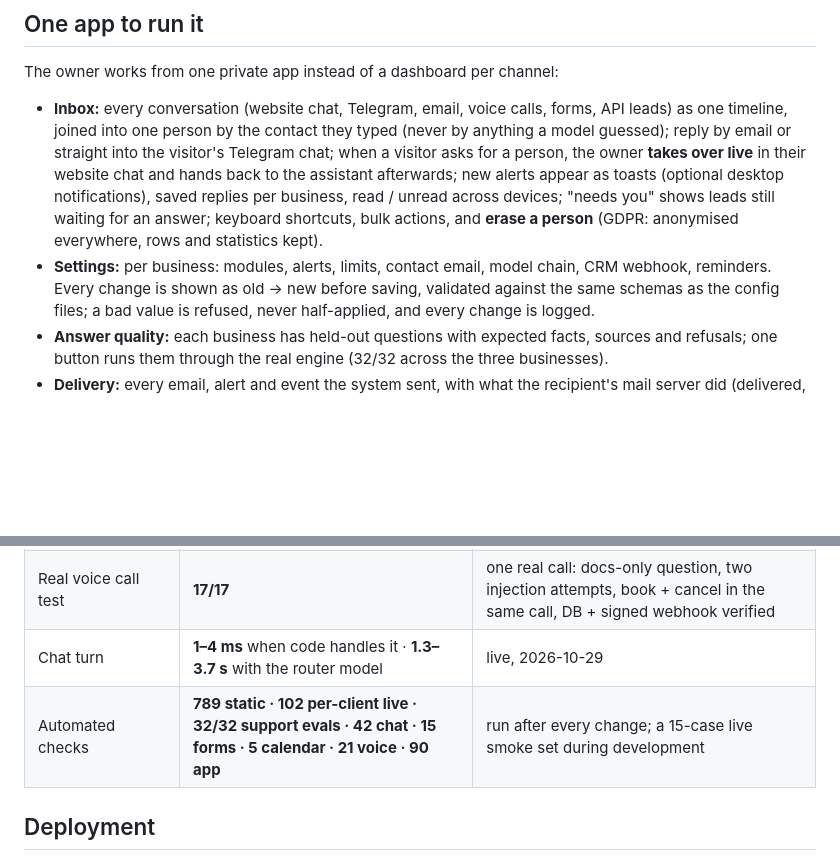
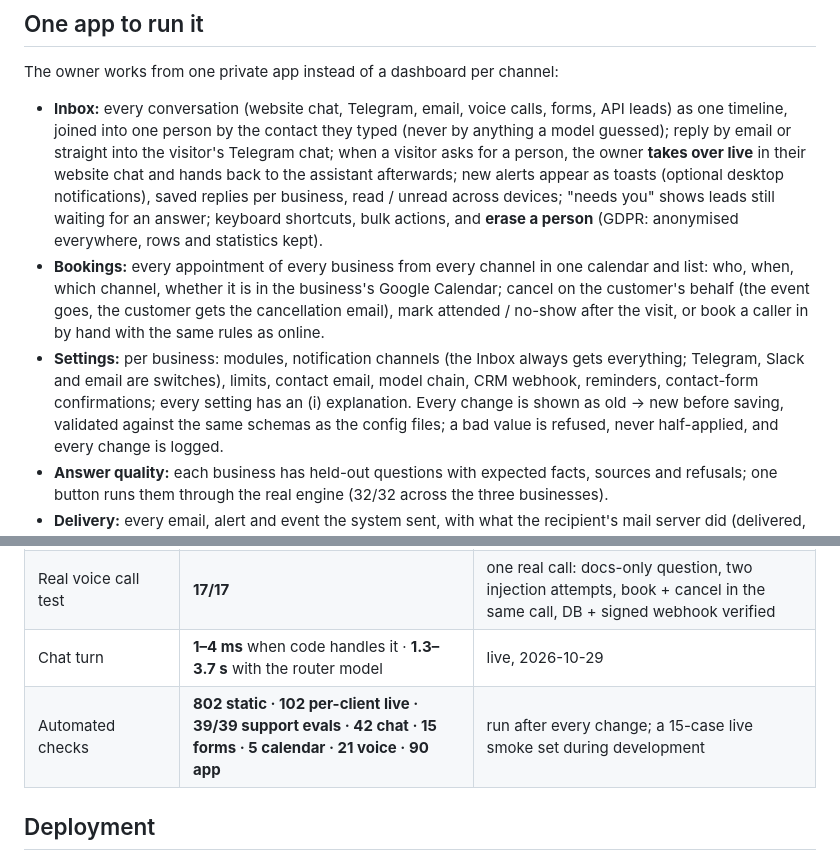
Before and after one commit to NukeThemAII/ai-command-center, a Markdown page: README.md, 2 parts joined by grey strips. Rendered like a GitHub page; blank space fills up the shorter version.

Commit message:
One app: Bookings page, notification switches; checks 802 / evals 39 Co-Authored-By: Claude Opus 5.5 <noreply@anthropic.com> Claude-Session: https://claude.ai/code/session_01NELE1s1qV1P8MNAsTMk8Zd

```diff
--- a/README.md
+++ b/README.md
@@ -65,8 +65,13 @@ The owner works from one private app instead of a dashboard per channel:
   toasts (optional desktop notifications), saved replies per business, read / unread across devices;
   "needs you" shows leads still waiting for an answer; keyboard shortcuts, bulk actions, and **erase a person** (GDPR: anonymised everywhere, rows and
   statistics kept).
-- **Settings:** per business: modules, alerts, limits, contact email, model chain, CRM webhook,
-  reminders. Every change is shown as old → new before saving, validated against the same schemas as the
+- **Bookings:** every appointment of every business from every channel in one calendar and list: who,
+  when, which channel, whether it is in the business's Google Calendar; cancel on the customer's behalf (the
+  event goes, the customer gets the cancellation email), mark attended / no-show after the visit, or book a
+  caller in by hand with the same rules as online.
+- **Settings:** per business: modules, notification channels (the Inbox always gets everything; Telegram,
+  Slack and email are switches), limits, contact email, model chain, CRM webhook, reminders, contact-form
+  confirmations; every setting has an (i) explanation. Every change is shown as old → new before saving, validated against the same schemas as the
   config files; a bad value is refused, never half-applied, and every change is logged.
 - **Answer quality:** each business has held-out questions with expected facts, sources and refusals;
   one button runs them through the real engine (32/32 across the three businesses).
@@ -168,7 +173,7 @@ flowchart LR
 | Voice tools | **p95 ≈ 25 ms** | as ElevenLabs calls them over the public host |
 | Real voice call test | **17/17** | one real call: docs-only question, two injection attempts, book + cancel in the same call, DB + signed webhook verified |
 | Chat turn | **1–4 ms** when code handles it · **1.3–3.7 s** with the router model | live, 2026-10-29 |
-| Automated checks | **789 static · 102 per-client live · 32/32 support evals · 42 chat · 15 forms · 5 calendar · 21 voice · 90 app** | run after every change; a 15-case live smoke set during development |
+| Automated checks | **802 static · 102 per-client live · 39/39 support evals · 42 chat · 15 forms · 5 calendar · 21 voice · 90 app** | run after every change; a 15-case live smoke set during development |
 
 ## Deployment
 
```
